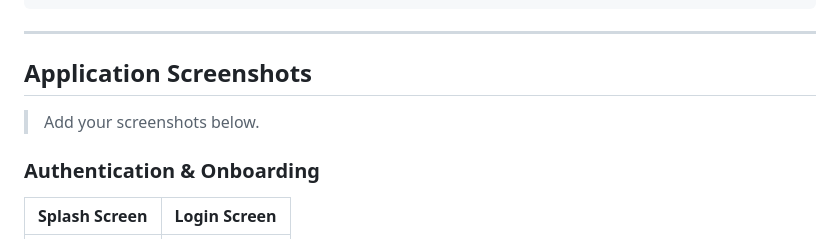
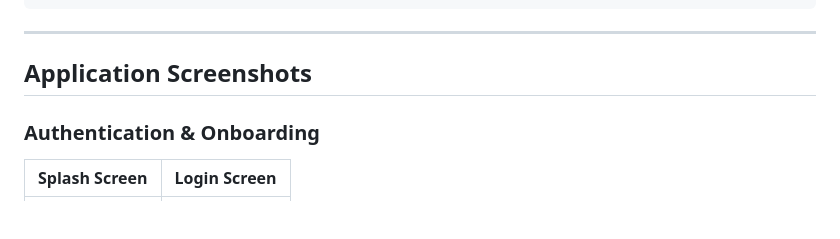
Before and after one commit to jainam258/FitMind, a Markdown page: README.md, the part around the change. GitHub-like rendering; blank space fills up the shorter version.

Commit message:
Remove placeholder for application screenshots
Removed placeholder text for screenshots section.

```diff
--- a/README.md
+++ b/README.md
@@ -248,8 +248,6 @@ flutter run
 
 ## Application Screenshots
 
-> Add your screenshots below.
-
 ### Authentication & Onboarding
 
 | Splash Screen                    | Login Screen                     |
```
